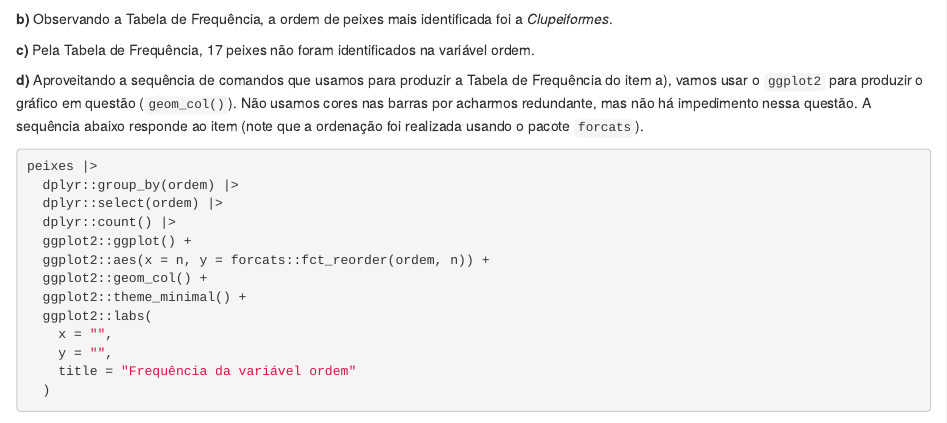
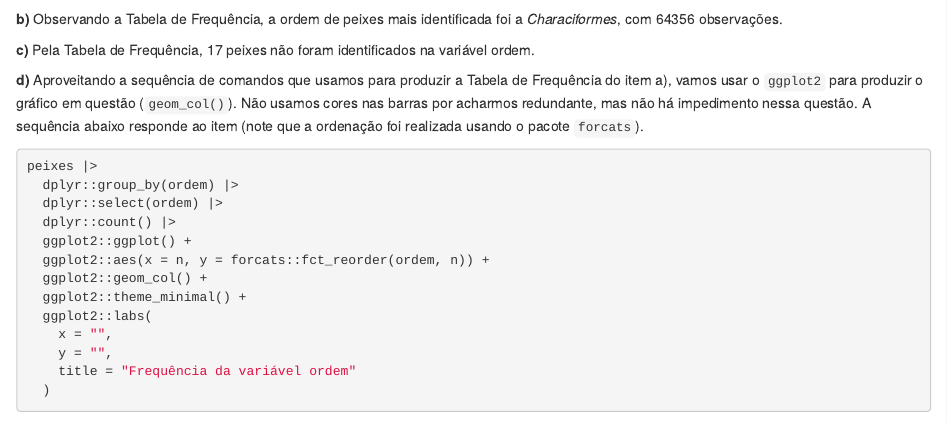
Before and after one commit to icaro-freire/solucoes_prova, an R Markdown document (solucoes.Rmd): the page in a window 1100 px wide, from 1370 px down. Rendered offline with R 4.5, knitr and Pandoc, with nearby package versions; some code elsewhere in the file could not run offline.

Commit message:
correção na questão 01

````diff
--- a/solucoes.Rmd
+++ b/solucoes.Rmd
@@ -68,7 +68,7 @@ peixes |>
   dplyr::arrange(n)
 ```
 
-**b)** Observando a Tabela de Frequência, a ordem de peixes mais identificada foi a _Clupeiformes_.
+**b)** Observando a Tabela de Frequência, a ordem de peixes mais identificada foi a _Characiformes_, com 64356 observações.
 
 **c)** Pela Tabela de Frequência, 17 peixes não foram identificados na variável ordem.
 
````
Also changed, not shown: solucoes.nb.html.
